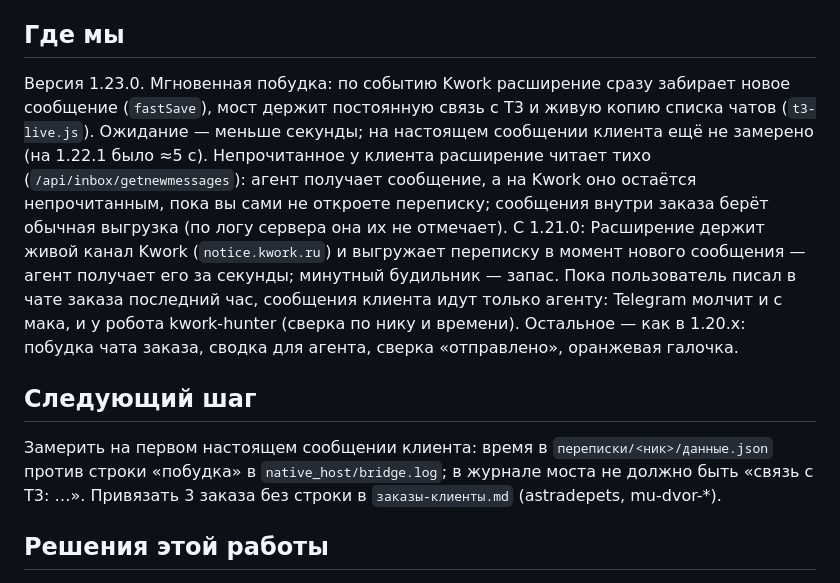
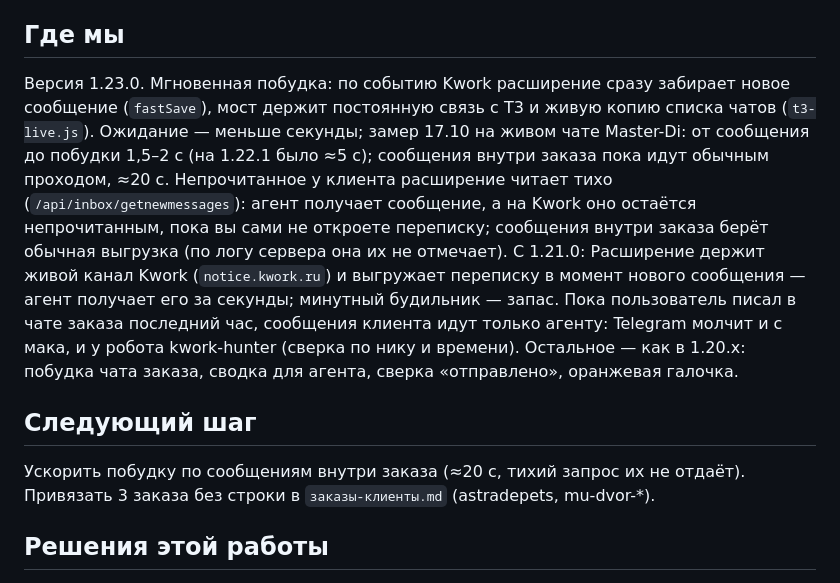
Before and after one commit to feechkablum6/kwork-project-hider, a Markdown page: STATE.md, the part around the change. Drawn GitHub-style.

Commit message:
docs: record live wake latency measurement
Co-Authored-By: Claude Opus 5.5 <noreply@anthropic.com>

```diff
--- a/STATE.md
+++ b/STATE.md
@@ -5,11 +5,11 @@
 
 ## Где мы
 
-Версия 1.23.0. Мгновенная побудка: по событию Kwork расширение сразу забирает новое сообщение (`fastSave`), мост держит постоянную связь с T3 и живую копию списка чатов (`t3-live.js`). Ожидание — меньше секунды; на настоящем сообщении клиента ещё не замерено (на 1.22.1 было ≈5 с). Непрочитанное у клиента расширение читает тихо (`/api/inbox/getnewmessages`): агент получает сообщение, а на Kwork оно остаётся непрочитанным, пока вы сами не откроете переписку; сообщения внутри заказа берёт обычная выгрузка (по логу сервера она их не отмечает). С 1.21.0: Расширение держит живой канал Kwork (`notice.kwork.ru`) и выгружает переписку в момент нового сообщения — агент получает его за секунды; минутный будильник — запас. Пока пользователь писал в чате заказа последний час, сообщения клиента идут только агенту: Telegram молчит и с мака, и у робота kwork-hunter (сверка по нику и времени). Остальное — как в 1.20.x: побудка чата заказа, сводка для агента, сверка «отправлено», оранжевая галочка.
+Версия 1.23.0. Мгновенная побудка: по событию Kwork расширение сразу забирает новое сообщение (`fastSave`), мост держит постоянную связь с T3 и живую копию списка чатов (`t3-live.js`). Ожидание — меньше секунды; замер 17.10 на живом чате Master-Di: от сообщения до побудки 1,5–2 с (на 1.22.1 было ≈5 с); сообщения внутри заказа пока идут обычным проходом, ≈20 с. Непрочитанное у клиента расширение читает тихо (`/api/inbox/getnewmessages`): агент получает сообщение, а на Kwork оно остаётся непрочитанным, пока вы сами не откроете переписку; сообщения внутри заказа берёт обычная выгрузка (по логу сервера она их не отмечает). С 1.21.0: Расширение держит живой канал Kwork (`notice.kwork.ru`) и выгружает переписку в момент нового сообщения — агент получает его за секунды; минутный будильник — запас. Пока пользователь писал в чате заказа последний час, сообщения клиента идут только агенту: Telegram молчит и с мака, и у робота kwork-hunter (сверка по нику и времени). Остальное — как в 1.20.x: побудка чата заказа, сводка для агента, сверка «отправлено», оранжевая галочка.
 
 ## Следующий шаг
 
-Замерить на первом настоящем сообщении клиента: время в `переписки/<ник>/данные.json` против строки «побудка» в `native_host/bridge.log`; в журнале моста не должно быть «связь с T3: …». Привязать 3 заказа без строки в `заказы-клиенты.md` (astradepets, mu-dvor-*).
+Ускорить побудку по сообщениям внутри заказа (≈20 с, тихий запрос их не отдаёт). Привязать 3 заказа без строки в `заказы-клиенты.md` (astradepets, mu-dvor-*).
 
 ## Решения этой работы
 
```
